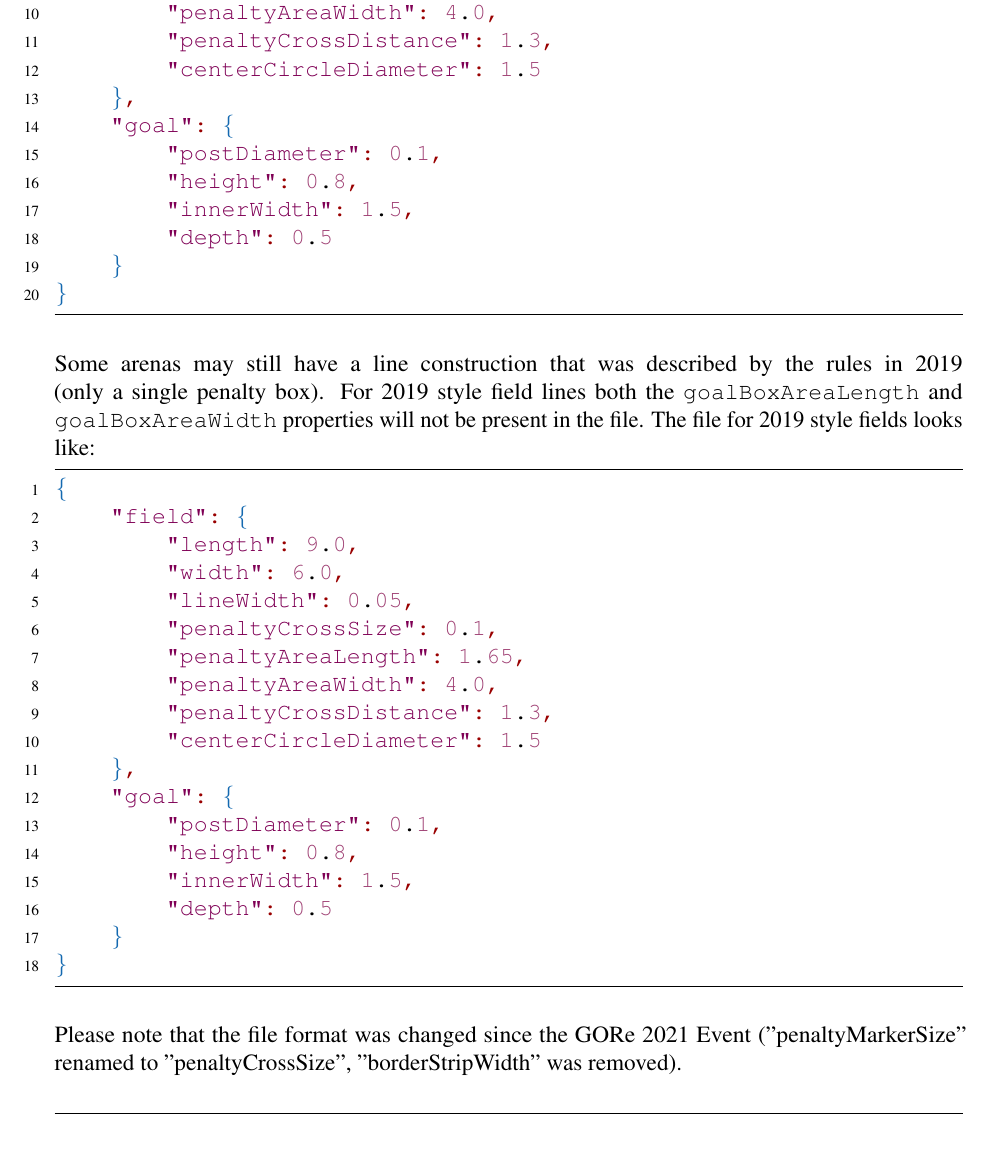
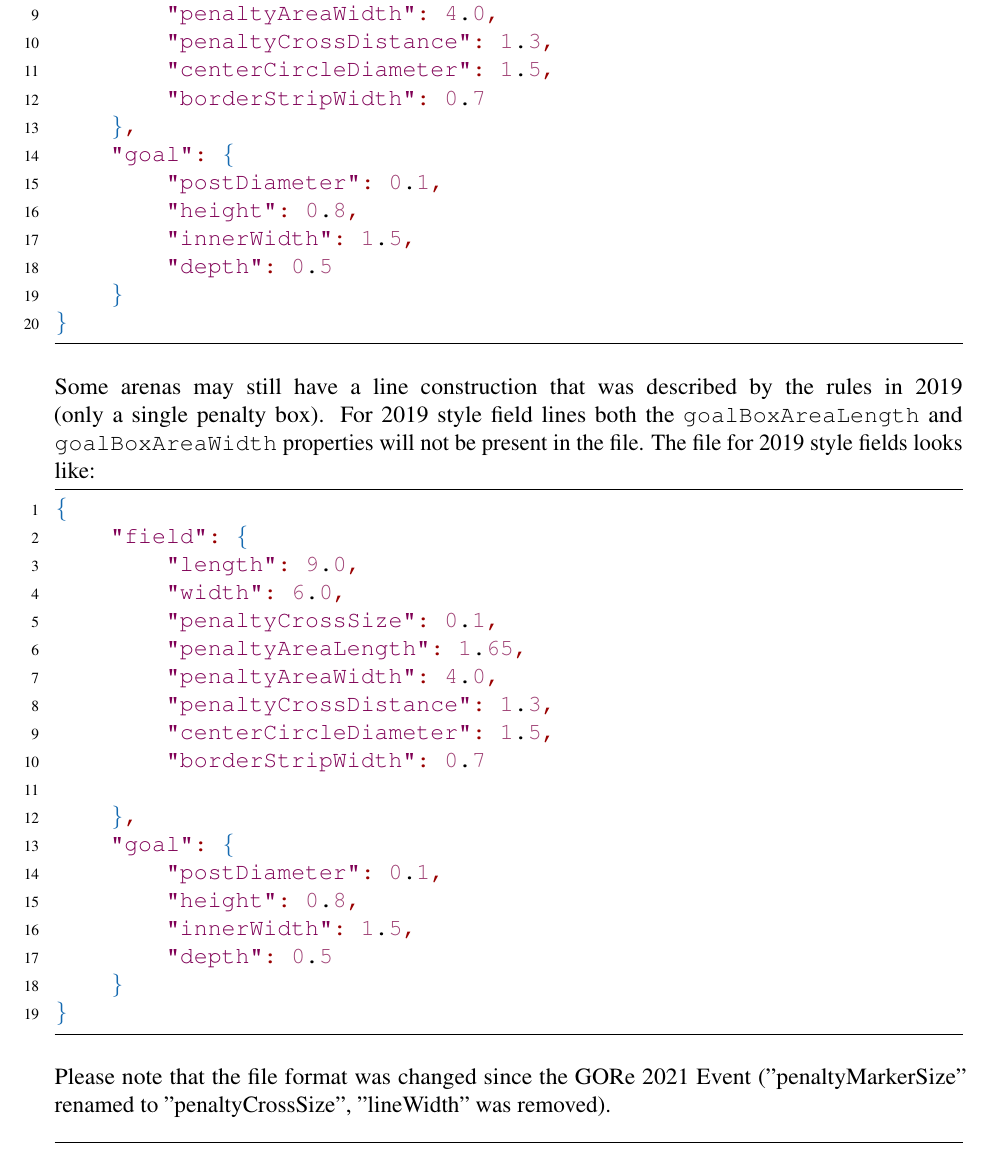
Before and after one commit to RoboCup-SPL/Rules, a LaTeX document (Rules 2021/SPL-Rules.tex, which reads Rules 2021/content/challenge3.tex): part of page 34 of 66, cut so that both start at the same text. Compiled offline with pdfLaTeX.

Commit message:
reintroduced borderStripWidth, removed linewidth

```diff
--- a/Rules 2021/content/challenge3.tex
+++ b/Rules 2021/content/challenge3.tex
@@ -360,7 +359,8 @@ Below you can find an example of a \texttt{field\_dimensions.json} with a soccer
         "penaltyAreaLength": 1.65,
         "penaltyAreaWidth": 4.0,
         "penaltyCrossDistance": 1.3,
-        "centerCircleDiameter": 1.5
+        "centerCircleDiameter": 1.5,
+        "borderStripWidth": 0.7
     },
     "goal": {
         "postDiameter": 0.1,
@@ -378,12 +378,13 @@ Some arenas may still have a line construction that was described by the rules i
     "field": {
         "length": 9.0,
         "width": 6.0,
-        "lineWidth": 0.05,
         "penaltyCrossSize": 0.1,
         "penaltyAreaLength": 1.65,
         "penaltyAreaWidth": 4.0,
         "penaltyCrossDistance": 1.3,
-        "centerCircleDiameter": 1.5
+        "centerCircleDiameter": 1.5,
+        "borderStripWidth": 0.7
+
     },
     "goal": {
         "postDiameter": 0.1,
@@ -394,6 +395,6 @@ Some arenas may still have a line construction that was described by the rules i
 }
 \end{lstlisting}
 
-Please note that the file format was changed since the GORe 2021 Event ("penaltyMarkerSize" renamed to "penaltyCrossSize", "borderStripWidth" was removed).
+Please note that the file format was changed since the GORe 2021 Event ("penaltyMarkerSize" renamed to "penaltyCrossSize", "lineWidth" was removed).
 
 The TC uses a JSON schema (\url{https://github.com/sseering/spl-field-dimensions-validate}) to validate the structure of the files distributed for RoboCup 2021. Teams may use this schema to auto-generate code for reading \texttt{field\_dimensions.json} files.
```
Also changed, not shown: Rules 2021/content/challenge3.tex (1 more changed lines).
